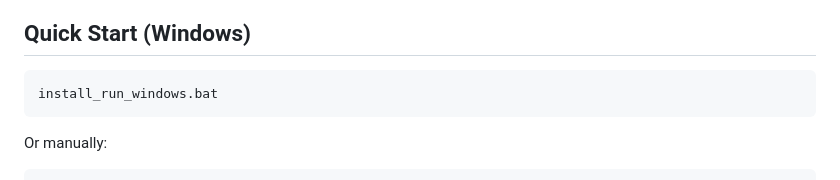
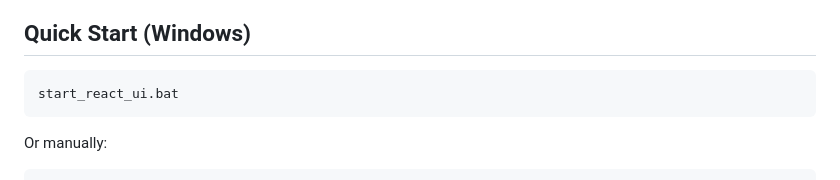
Before and after one commit to gibbenergy/Resume_Helper, a Markdown page: README.md, the part around the change. GitHub-like rendering.

Commit message:
Update README to use start_react_ui.bat, move PR_DRAFT to docs

````diff
--- a/README.md
+++ b/README.md
@@ -75,7 +75,7 @@ flowchart TD
 ## Quick Start (Windows)
 
 ```bash
-install_run_windows.bat
+start_react_ui.bat
 ```
 
 Or manually:
````
Also changed, not shown: PR_DRAFT_v3.0_UI_Migration.md (deleted, +0 -42 lines).
